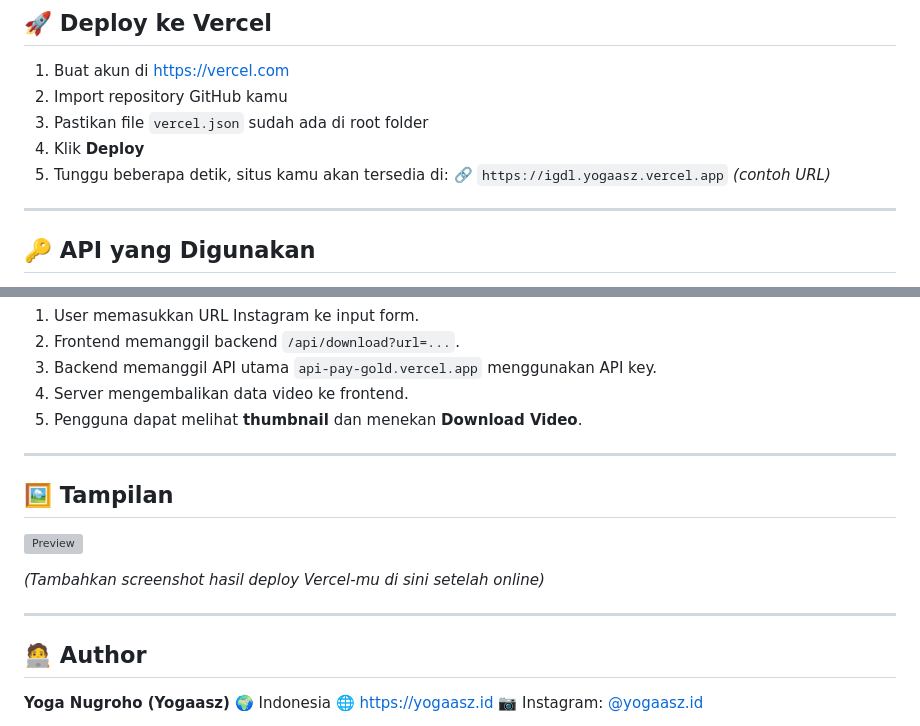
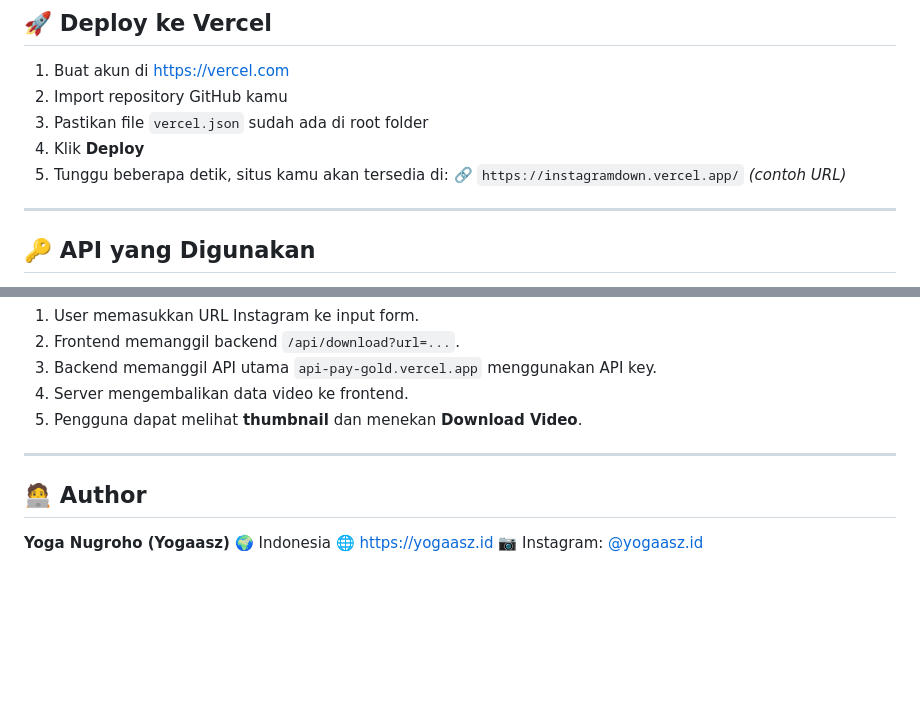
Before and after one commit to Yoganugroho387/Instagram-download, a Markdown page: README.md, 2 parts joined by grey strips. Rendered like a GitHub page; blank space fills up the shorter version; grey boxes are pictures that could not be loaded.

```diff
--- a/README.md
+++ b/README.md
@@ -59,7 +59,7 @@ Akses di browser:
 3. Pastikan file `vercel.json` sudah ada di root folder
 4. Klik **Deploy**
 5. Tunggu beberapa detik, situs kamu akan tersedia di:
-   🔗 `https://igdl.yogaasz.vercel.app` *(contoh URL)*
+   🔗 `https://instagramdown.vercel.app/` *(contoh URL)*
 
 ---
 
@@ -108,14 +108,6 @@ https://api-pay-gold.vercel.app/download/instagram?apikey=yogaasz&url=<URL_VIDEO
 
 ---
 
-## 🖼️ Tampilan
-
-![Preview](https://i.ibb.co/tbD6ZKx/igdl-preview.png)
-
-*(Tambahkan screenshot hasil deploy Vercel-mu di sini setelah online)*
-
----
-
 ## 🧑‍💻 Author
 
 **Yoga Nugroho (Yogaasz)**
```
